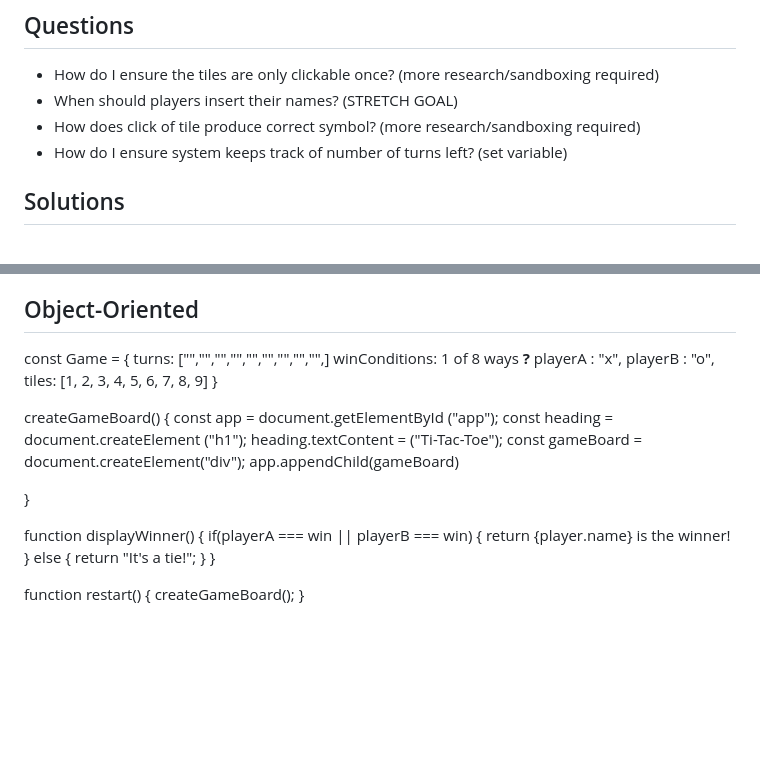
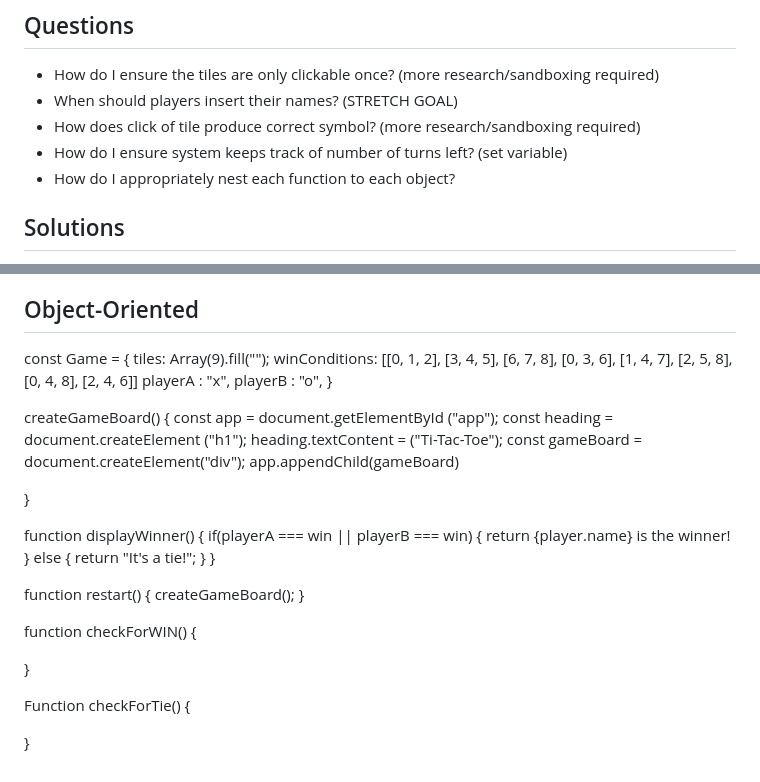
Before and after one commit to JTSTAM02/tic-tac-toe, a Markdown page: psuedocode.md, 2 parts joined by grey strips. Rendered like a GitHub page; blank space fills up the shorter version.

```diff
--- a/psuedocode.md
+++ b/psuedocode.md
@@ -27,6 +27,7 @@
   - When should players insert their names? (STRETCH GOAL)
   - How does click of tile produce correct symbol? (more research/sandboxing required)
   - How do I ensure system keeps track of number of turns left? (set variable)
+  - How do I appropriately nest each function to each object?
 
 ## Solutions
 - Ensure tiles are only clicked once by creating a variable and setting it to clicked tiles (prevent multiple clicks on same tile)
@@ -108,11 +109,10 @@
 ## Object-Oriented
 
 const Game = {
-turns: ["","","","","","","","","",]
-winConditions: 1 of 8 ways **?**
+tiles: Array(9).fill("");
+winConditions: [[0, 1, 2], [3, 4, 5], [6, 7, 8], [0, 3, 6], [1, 4, 7], [2, 5, 8], [0, 4, 8], [2, 4, 6]]
 playerA : "x",
 playerB : "o",
-tiles: [1, 2, 3, 4, 5, 6, 7, 8, 9]
 }
 
 createGameBoard() {
@@ -136,3 +136,11 @@ function displayWinner() {
 function restart() {
 createGameBoard();
 }
+
+function checkForWIN() {
+
+}
+
+Function checkForTie() {
+
+}
```
